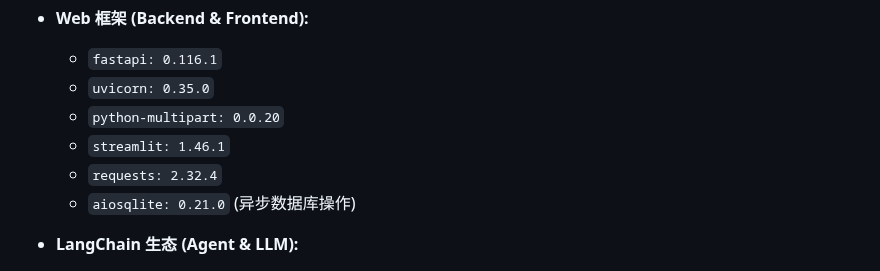
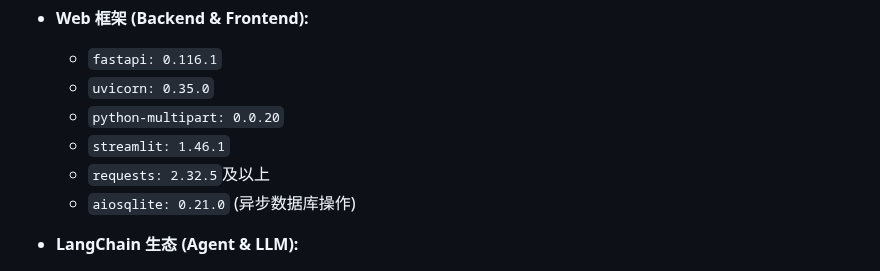
Before and after one commit to 16Miku/LangChain-Agent, a Markdown page: Note-V6.md, the part around the change. Drawn GitHub-style.

Commit message:
docs(Note-V6): 更新requests依赖版本要求至2.32.5及以上

```diff
--- a/Note-V6.md
+++ b/Note-V6.md
@@ -69,7 +69,7 @@ v6.0 架构的核心是引入了 **Server-Sent Events (SSE)** 来实现服务器
     *   `uvicorn: 0.35.0`
     *   `python-multipart: 0.0.20`
     *   `streamlit: 1.46.1`
-    *   `requests: 2.32.4`
+    *   `requests: 2.32.5`及以上
     *   `aiosqlite: 0.21.0` (异步数据库操作)
 
 *   **LangChain 生态 (Agent & LLM):**
```
